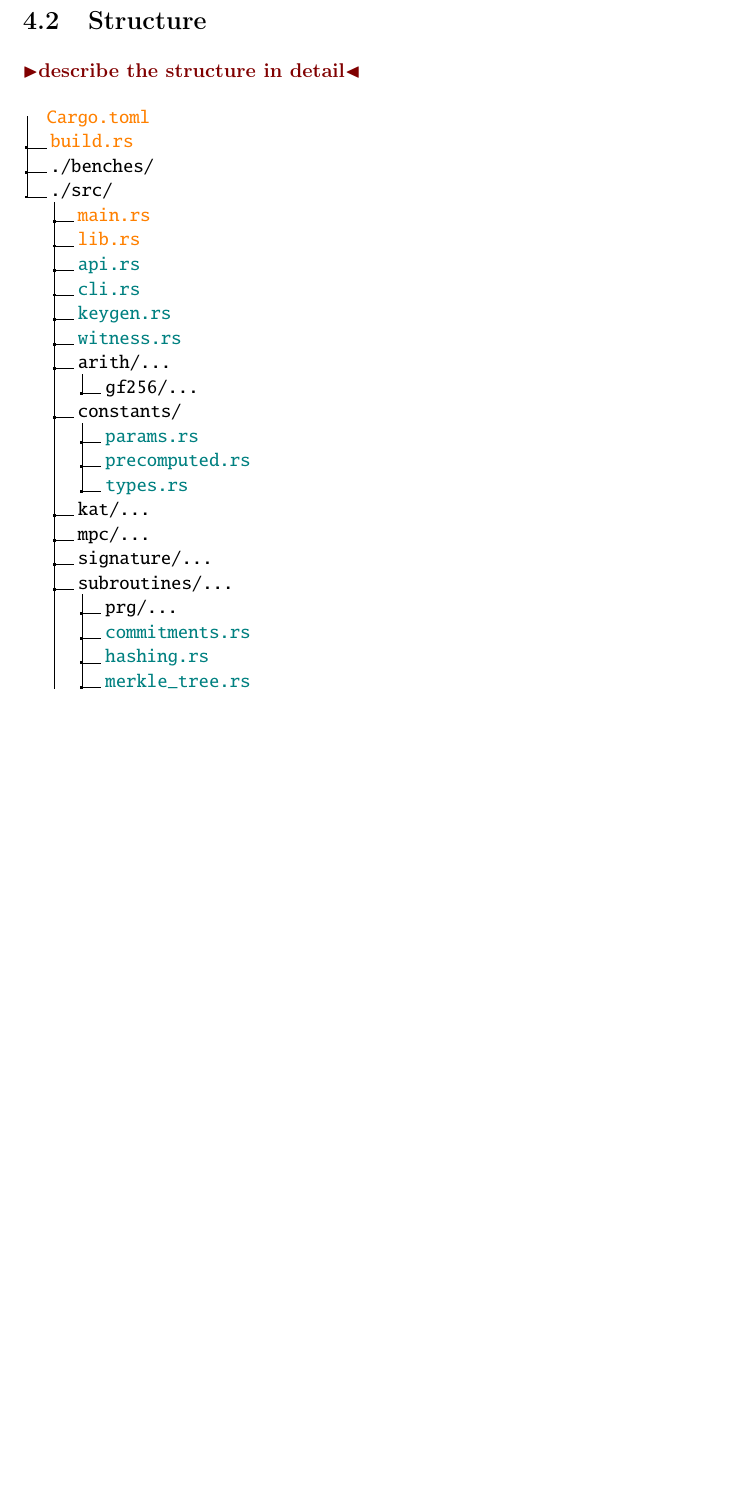
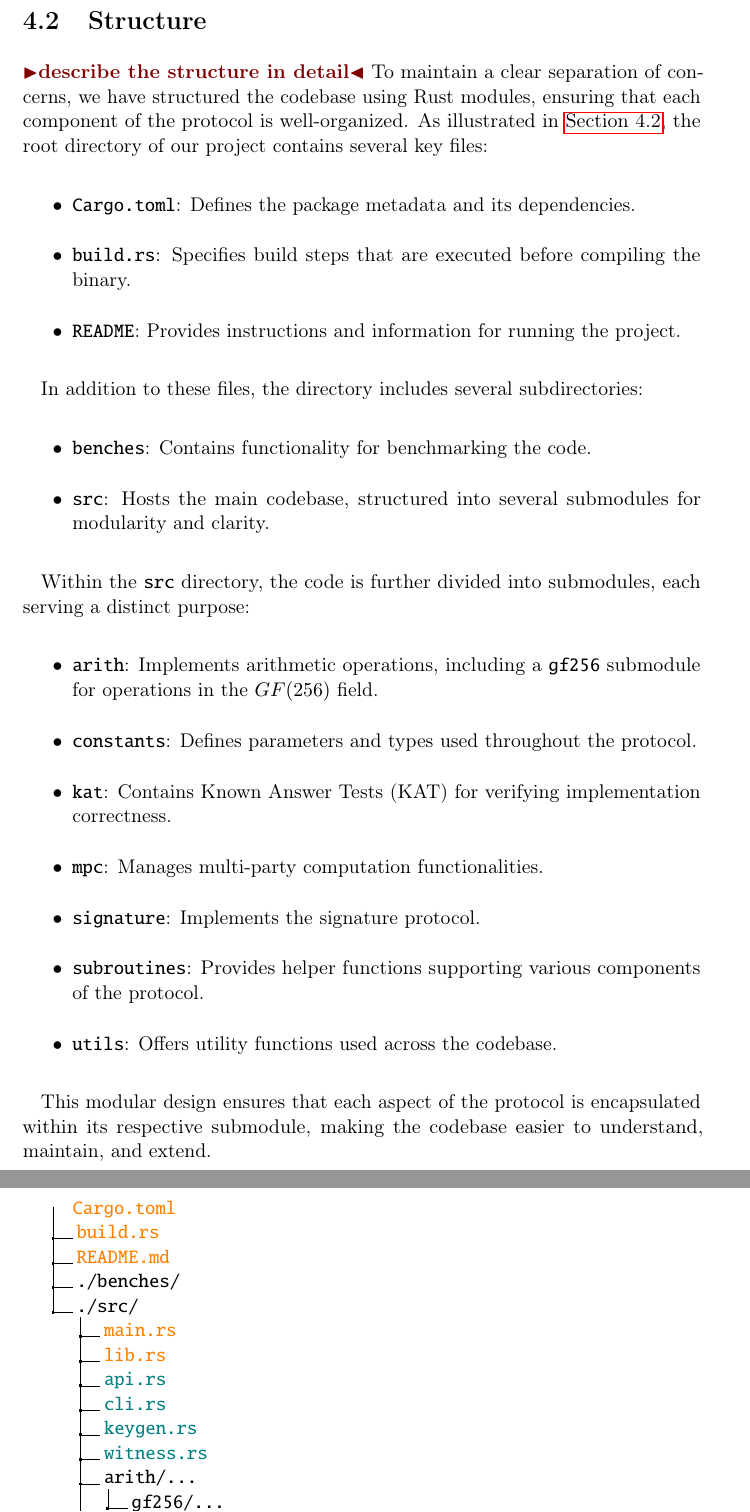
Before and after one commit to Mactherobot/sdith-rust, a LaTeX thesis (project/template.tex): part of page 59 of 75 before the commit and two parts of pages 59 and 60 of 75 after it, the two joined at a grey line, cut so that both start at the same text, the shorter picture padded with empty space. Compiled offline with pdfLaTeX.

Commit message:
Add section on structure

```diff
--- a/project/template.tex
+++ b/project/template.tex
@@ -1734,10 +1728,39 @@ However, we were still able to utilize this to gain a performance increase in ou
 
 \section{Structure}
 \todo{describe the structure in detail}
+To maintain a clear separation of concerns, we have structured the codebase using Rust modules, ensuring that each component of the protocol is well-organized. As illustrated in \autoref{fig:structure}, the root directory of our project contains several key files:
+
+\begin{itemize}
+  \item \texttt{Cargo.toml}: Defines the package metadata and its dependencies.
+  \item \texttt{build.rs}: Specifies build steps that are executed before compiling the binary.
+  \item \texttt{README}: Provides instructions and information for running the project.
+\end{itemize}
+
+In addition to these files, the directory includes several subdirectories:
+
+\begin{itemize}
+  \item \texttt{benches}: Contains functionality for benchmarking the code.
+  \item \texttt{src}: Hosts the main codebase, structured into several submodules for modularity and clarity.
+\end{itemize}
+
+Within the \texttt{src} directory, the code is further divided into submodules, each serving a distinct purpose:
+
+\begin{itemize}
+  \item \texttt{arith}: Implements arithmetic operations, including a \texttt{gf256} submodule for operations in the $GF(256)$ field.
+  \item \texttt{constants}: Defines parameters and types used throughout the protocol.
+  \item \texttt{kat}: Contains Known Answer Tests (KAT) for verifying implementation correctness.
+  \item \texttt{mpc}: Manages multi-party computation functionalities.
+  \item \texttt{signature}: Implements the signature protocol.
+  \item \texttt{subroutines}: Provides helper functions supporting various components of the protocol.
+  \item \texttt{utils}: Offers utility functions used across the codebase.
+\end{itemize}
+
+This modular design ensures that each aspect of the protocol is encapsulated within its respective submodule, making the codebase easier to understand, maintain, and extend.
 \begin{figure}[H]
   \dirtree{%
     .1 \color{orange}Cargo.toml.
     .1 \color{orange}build.rs.
+    .1 \color{orange}README.md.
     .1 ./benches/.
     .1 ./src/.
     .2 \color{orange}main.rs.
```
Also changed, not shown: project/template.tex (9 more changed lines).
